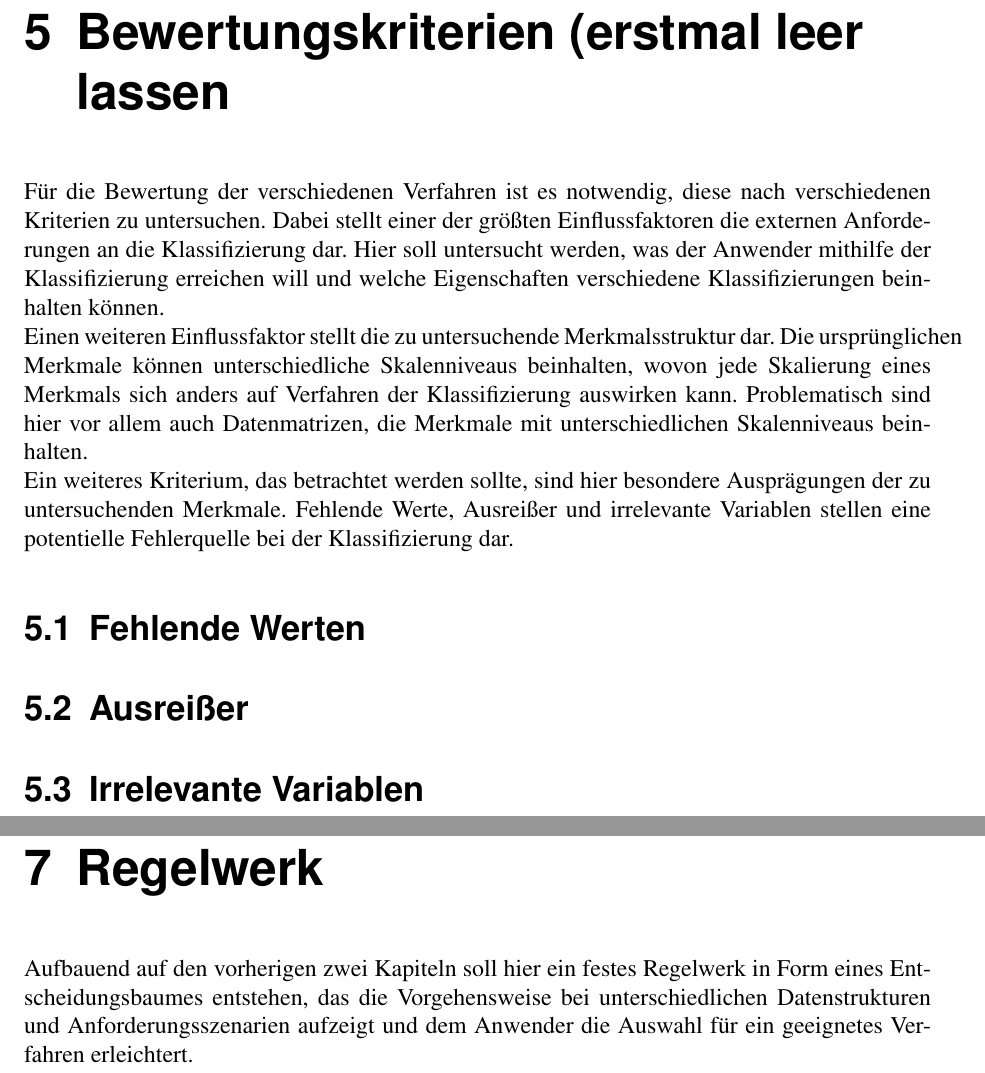
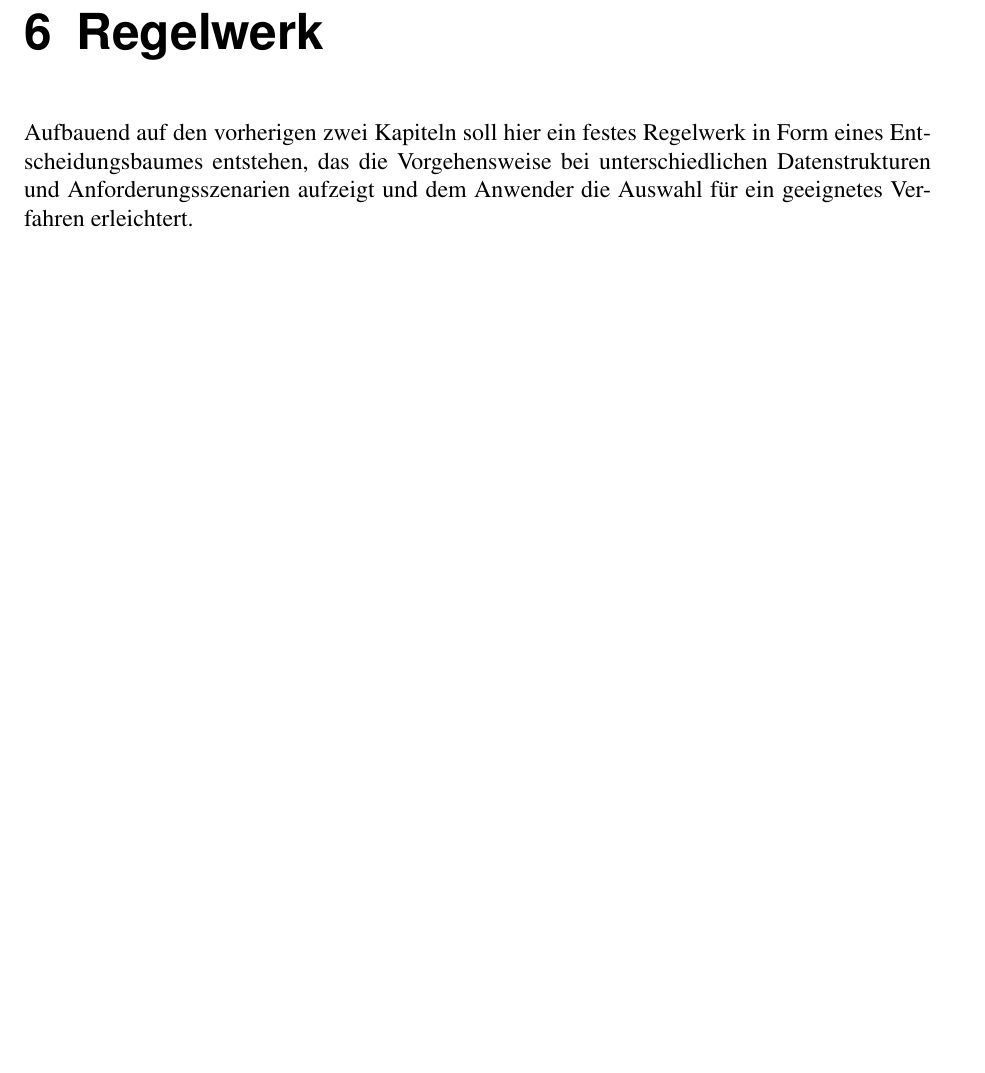
Before and after one commit to MPostler/Proseminar_Clusteranalyse, a LaTeX document (main.tex, which reads inc/bewertungskriterien.tex): two parts of pages 11 and 15 of 17 before the commit and part of page 14 of 16 after it, the two joined at a grey line, cut at the place of the change, the shorter picture padded with empty space. Compiled offline with pdfLaTeX; an older LaTeX class or package is replaced by its successor.

Commit message:
Bewertungskriterien entfernt

```diff
--- a/inc/bewertungskriterien.tex
+++ /dev/null
@@ -1,9 +0,0 @@
-\chapter{Bewertungskriterien (erstmal leer lassen}
-
-Für die Bewertung der verschiedenen Verfahren ist es notwendig, diese nach verschiedenen Kriterien zu untersuchen. Dabei stellt einer der größten Einflussfaktoren die externen Anforderungen an die Klassifizierung dar. Hier soll untersucht werden, was der Anwender mithilfe der Klassifizierung erreichen will und welche Eigenschaften verschiedene Klassifizierungen beinhalten können. \\
-Einen weiteren Einflussfaktor stellt die zu untersuchende Merkmalsstruktur dar. Die ursprünglichen Merkmale können unterschiedliche Skalenniveaus beinhalten, wovon jede Skalierung eines Merkmals sich anders auf Verfahren der Klassifizierung auswirken kann. Problematisch sind hier vor allem auch Datenmatrizen, die Merkmale mit unterschiedlichen Skalenniveaus beinhalten. \\
-Ein weiteres Kriterium, das betrachtet werden sollte, sind hier besondere Ausprägungen der zu untersuchenden Merkmale. Fehlende Werte, Ausreißer und irrelevante Variablen stellen eine potentielle Fehlerquelle bei der Klassifizierung dar.
-
-\section{Fehlende Werten}
-\section{Ausreißer}
-\section{Irrelevante Variablen}
--- a/main.tex
+++ b/main.tex
@@ -68,7 +68,6 @@
 \input{inc/clusterloesungen}
 \input{inc/verfahren-ueberblick}
 \input{inc/proximitaetsmasse}
-\input{inc/bewertungskriterien}
 \input{inc/verfahren}
 \input{inc/regelwerk}
 
```
